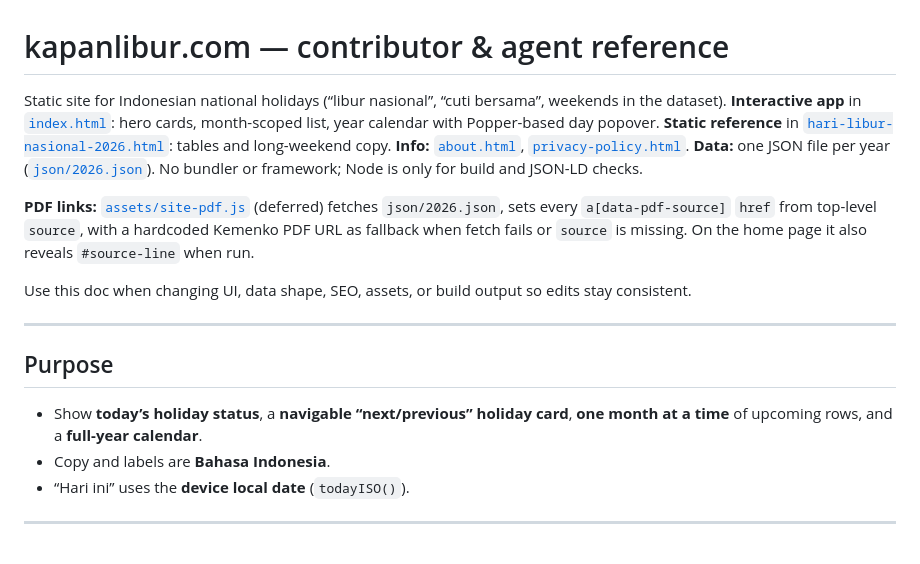
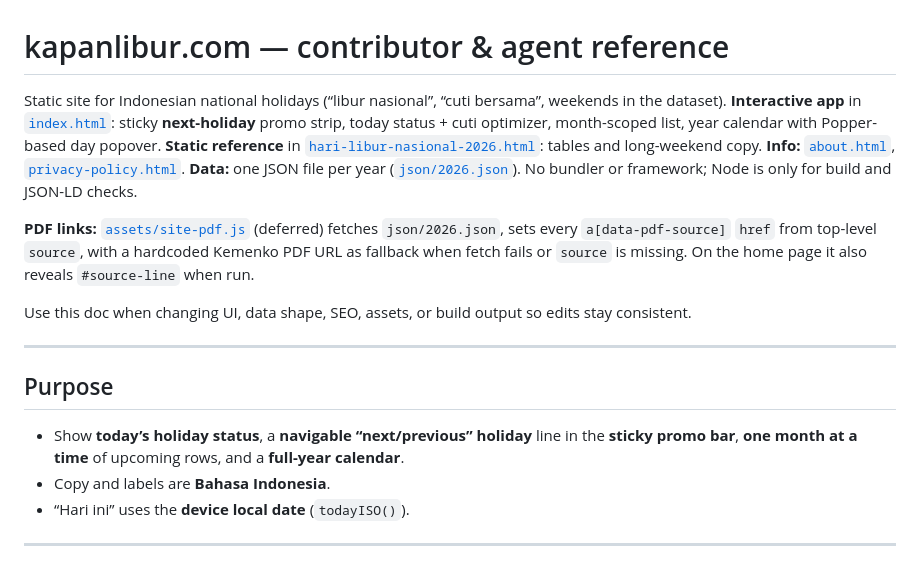
Before and after one commit to dpraktikastudio/kapanlibur, a Markdown page: docs/guide.md, the part around one of its changes. Rendered like a GitHub page.

```diff
--- a/docs/guide.md
+++ b/docs/guide.md
@@ -1,6 +1,6 @@
 # kapanlibur.com — contributor & agent reference
 
-Static site for Indonesian national holidays (“libur nasional”, “cuti bersama”, weekends in the dataset). **Interactive app** in [`index.html`](../index.html): hero cards, month-scoped list, year calendar with Popper-based day popover. **Static reference** in [`hari-libur-nasional-2026.html`](../hari-libur-nasional-2026.html): tables and long-weekend copy. **Info:** [`about.html`](../about.html), [`privacy-policy.html`](../privacy-policy.html). **Data:** one JSON file per year ([`json/2026.json`](../json/2026.json)). No bundler or framework; Node is only for build and JSON-LD checks.
+Static site for Indonesian national holidays (“libur nasional”, “cuti bersama”, weekends in the dataset). **Interactive app** in [`index.html`](../index.html): sticky **next-holiday** promo strip, today status + cuti optimizer, month-scoped list, year calendar with Popper-based day popover. **Static reference** in [`hari-libur-nasional-2026.html`](../hari-libur-nasional-2026.html): tables and long-weekend copy. **Info:** [`about.html`](../about.html), [`privacy-policy.html`](../privacy-policy.html). **Data:** one JSON file per year ([`json/2026.json`](../json/2026.json)). No bundler or framework; Node is only for build and JSON-LD checks.
 
 **PDF links:** [`assets/site-pdf.js`](../assets/site-pdf.js) (deferred) fetches `json/2026.json`, sets every `a[data-pdf-source]` `href` from top-level `source`, with a hardcoded Kemenko PDF URL as fallback when fetch fails or `source` is missing. On the home page it also reveals `#source-line` when run.
 
@@ -10,7 +10,7 @@ Use this doc when changing UI, data shape, SEO, assets, or build output so edits
 
 ## Purpose
 
-- Show **today’s holiday status**, a **navigable “next/previous” holiday card**, **one month at a time** of upcoming rows, and a **full-year calendar**.
+- Show **today’s holiday status**, a **navigable “next/previous” holiday** line in the **sticky promo bar**, **one month at a time** of upcoming rows, and a **full-year calendar**.
 - Copy and labels are **Bahasa Indonesia**.
 - “Hari ini” uses the **device local date** (`todayISO()`).
 
```
Also changed, not shown: other parts of docs/guide.md (+27 -16 lines).
